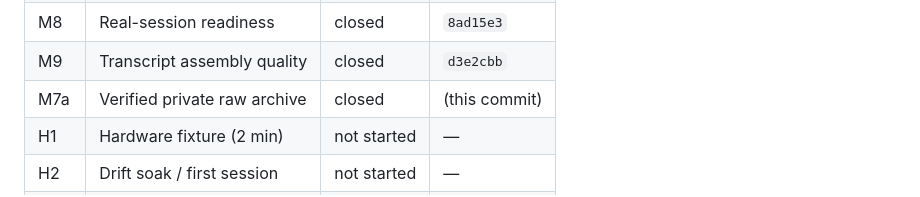
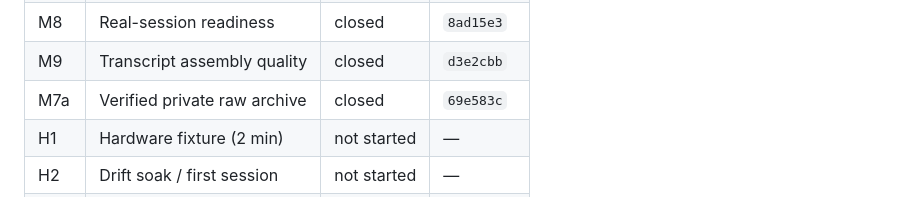
Before and after one commit to dgoeke/dnd-audio, a Markdown page: docs/plan/STATE.md, the part around the change. GitHub-like rendering.

Commit message:
docs: record M7a's close commit
A commit cannot contain its own hash — the same limit ADR-0003 names for the
report, which is why this is a follow-up rather than an amend.

Co-Authored-By: Claude Opus 5 (1M context) <noreply@anthropic.com>
Claude-Session: https://claude.ai/code/session_01CpMkEYuRggzc11CLzge5wQ

```diff
--- a/docs/plan/STATE.md
+++ b/docs/plan/STATE.md
@@ -134,7 +134,7 @@ every milestone. Keep it short — detail belongs in milestone closeouts and ADR
 | M6b | Qwen adapter               | closed      | `07cebdb` |
 | M8  | Real-session readiness     | closed      | `8ad15e3` |
 | M9  | Transcript assembly quality | closed      | `d3e2cbb` |
-| M7a | Verified private raw archive | closed      | (this commit) |
+| M7a | Verified private raw archive | closed      | `69e583c` |
 | H1  | Hardware fixture (2 min)   | not started | —         |
 | H2  | Drift soak / first session | not started | —         |
 | M7b | Publishing and reclamation | sketch      | —         |
```
